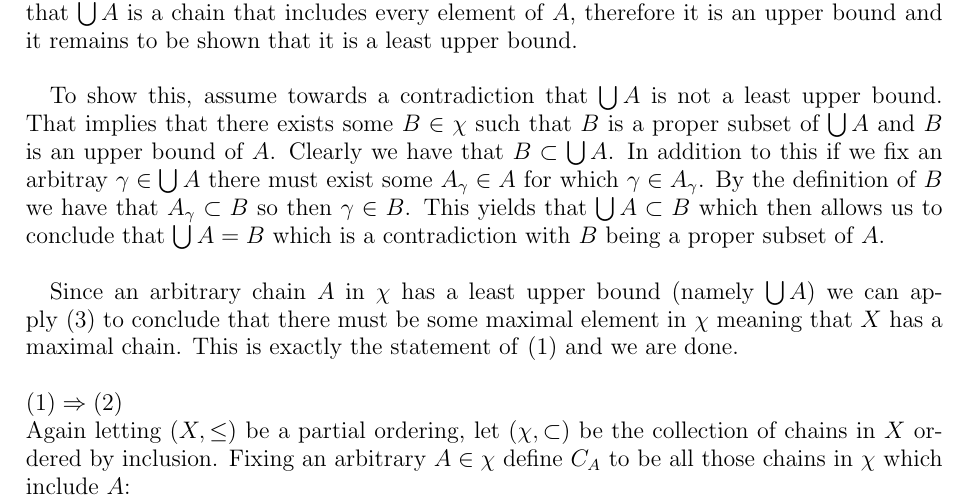
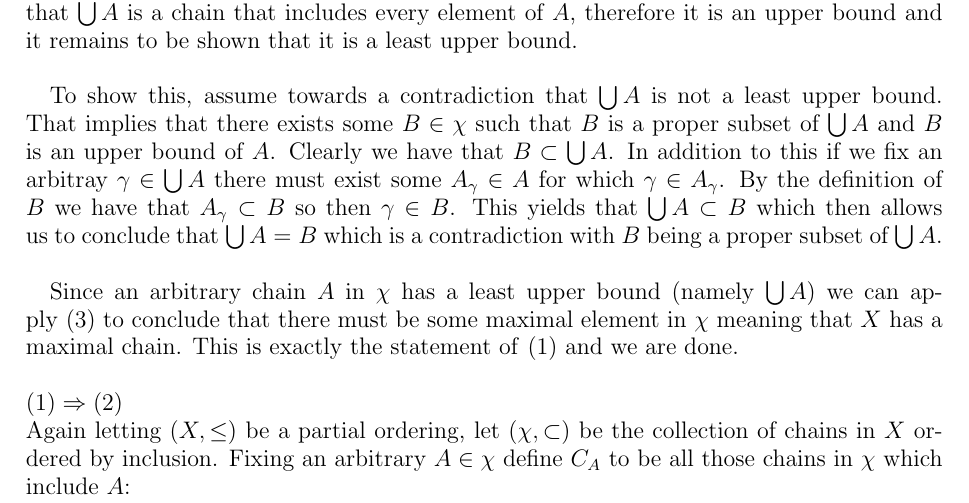
Before and after one commit to SherkanerU/Math-Stuffs, a LaTeX paper (SetTheory/AoCEquiv.tex): part of page 1 of 2, cut so that both start at the same text. Compiled offline with pdfLaTeX.

Commit message:
more fixes

```diff
--- a/SetTheory/AoCEquiv.tex
+++ b/SetTheory/AoCEquiv.tex
@@ -63,7 +63,7 @@ $\eqref{Three} \Rightarrow \eqref{One}$ $\newline$
 Let $(X,\leq)$ be an arbitrary partial ordering and let $\chi$ be all those chain in $X$:
 $$ \chi := \{ \gamma \in \mathcal{P}(X) : \gamma \text{ is a chain} \} $$
 We then define the ordering $(\chi, \subset)$ by inclusion in $\chi$.  Let $A$ be a chain in $\chi$ meaning that it is a chain ordered by inclusion of chains in $X$.  Consider $\bigcup A$.  I claim that this is a least upper bound of $A$.  To show that this is a least upper bound first note that for all $a \in A \ \  a \subset \bigcup A$.  Furthermore $\bigcup A$ is a chain since if we were to fix $x,y \in \bigcup A$ then there would be $A_x$ and $A_y \in A$ for which $x \in A_x$ and $y \in A_y$.  Without loss of generality we can assume that $A_x \subset A_y$ it follows that $x,y \in A_y$ and since in particular $A_y$ is a chain we have that $x \leq y$ or $y \leq x$ and these are the desired inequalities.  It has now been shown that $\bigcup A$ is a chain that includes every element of $A$, therefore it is an upper bound and it remains to be shown that it is a least upper bound.  \newline \newline
-\indent To show this, assume towards a contradiction that $\bigcup A$ is not a least upper bound.  That implies that there exists some $B \in \chi$ such that $B$ is a proper subset of $\bigcup A$ and $B$ is an upper bound of $A$.  Clearly we have that $B \subset \bigcup A$.  In addition to this if we fix an arbitray $\gamma \in \bigcup A$ there must exist some $A_\gamma \in A$ for which $\gamma \in A_\gamma$.  By the definition of $B$ we have that $A_\gamma \subset B$ so then $\gamma \in B$.  This yields that $\bigcup A \subset B$ which then allows us to conclude that $\bigcup A = B$ which is a contradiction with $B$ being a proper subset of $A$.
+\indent To show this, assume towards a contradiction that $\bigcup A$ is not a least upper bound.  That implies that there exists some $B \in \chi$ such that $B$ is a proper subset of $\bigcup A$ and $B$ is an upper bound of $A$.  Clearly we have that $B \subset \bigcup A$.  In addition to this if we fix an arbitray $\gamma \in \bigcup A$ there must exist some $A_\gamma \in A$ for which $\gamma \in A_\gamma$.  By the definition of $B$ we have that $A_\gamma \subset B$ so then $\gamma \in B$.  This yields that $\bigcup A \subset B$ which then allows us to conclude that $\bigcup A = B$ which is a contradiction with $B$ being a proper subset of $\bigcup A$.
 \newline \newline
 \indent Since an arbitrary chain $A$ in $\chi$ has a least upper bound (namely $\bigcup A$) we can apply \eqref{Three} to conclude that there must be some maximal element in $\chi$ meaning that $X$ has a maximal chain.  This is exactly the statement of \eqref{One} and we are done.
 \newline \newline
```
Also changed, not shown: SetTheory/AoCEquiv.pdf.
